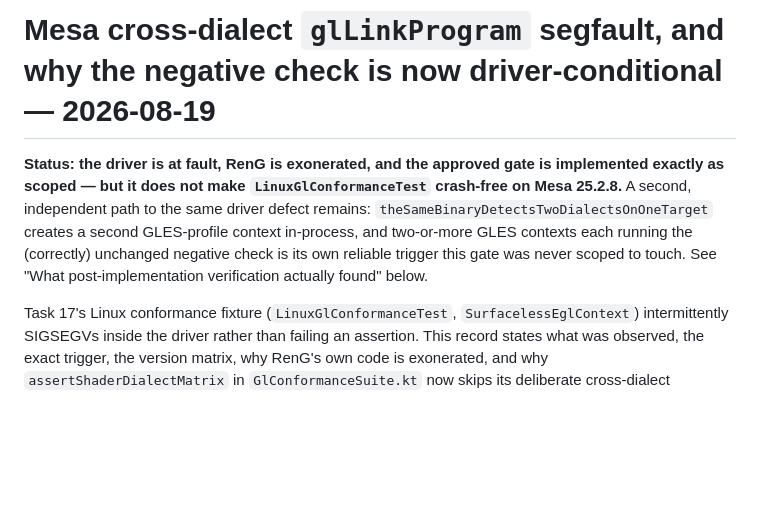
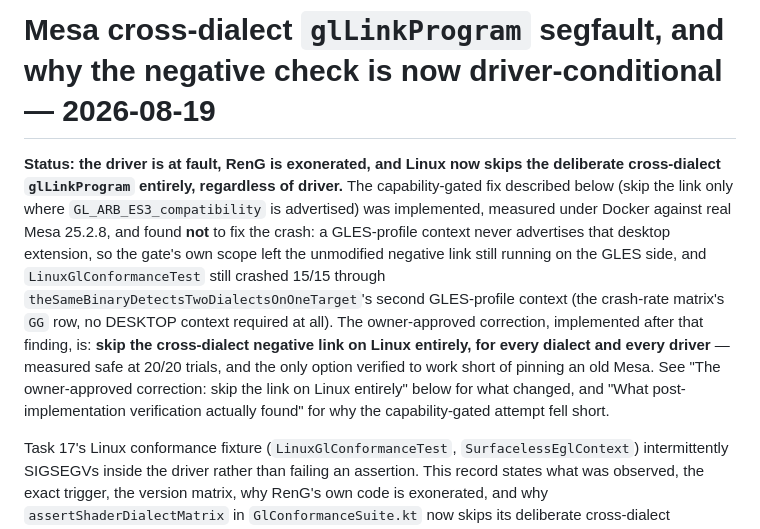
Before and after one commit to rohittp0/RenG, a Markdown page: docs/research/2026-08-19-mesa-cross-dialect-link-segfault.md, the part around one of its changes. GitHub-like rendering; blank space fills up the shorter version.

```diff
--- a/docs/research/2026-08-19-mesa-cross-dialect-link-segfault.md
+++ b/docs/research/2026-08-19-mesa-cross-dialect-link-segfault.md
@@ -1,11 +1,17 @@
 # Mesa cross-dialect `glLinkProgram` segfault, and why the negative check is now driver-conditional — 2026-08-19
 
-**Status: the driver is at fault, RenG is exonerated, and the approved gate is implemented exactly as
-scoped — but it does not make `LinuxGlConformanceTest` crash-free on Mesa 25.2.8.** A second, independent
-path to the same driver defect remains: `theSameBinaryDetectsTwoDialectsOnOneTarget` creates a second
-GLES-profile context in-process, and two-or-more GLES contexts each running the (correctly) unchanged
-negative check is its own reliable trigger this gate was never scoped to touch. See "What
-post-implementation verification actually found" below.
+**Status: the driver is at fault, RenG is exonerated, and Linux now skips the deliberate cross-dialect
+`glLinkProgram` entirely, regardless of driver.** The capability-gated fix described below (skip the link
+only where `GL_ARB_ES3_compatibility` is advertised) was implemented, measured under Docker against real
+Mesa 25.2.8, and found **not** to fix the crash: a GLES-profile context never advertises that desktop
+extension, so the gate's own scope left the unmodified negative link still running on the GLES side, and
+`LinuxGlConformanceTest` still crashed 15/15 through `theSameBinaryDetectsTwoDialectsOnOneTarget`'s second
+GLES-profile context (the crash-rate matrix's `GG` row, no DESKTOP context required at all). The
+owner-approved correction, implemented after that finding, is: **skip the cross-dialect negative link on
+Linux entirely, for every dialect and every driver** — measured safe at 20/20 trials, and the only option
+verified to work short of pinning an old Mesa. See "The owner-approved correction: skip the link on Linux
+entirely" below for what changed, and "What post-implementation verification actually found" for why the
+capability-gated attempt fell short.
 
 Task 17's Linux conformance fixture (`LinuxGlConformanceTest`, `SurfacelessEglContext`) intermittently
 SIGSEGVs inside the driver rather than failing an assertion. This record states what was observed, the
```
Also changed, not shown: other parts of docs/research/2026-08-19-mesa-cross-dialect-link-segfault.md (+56 -4 lines).
